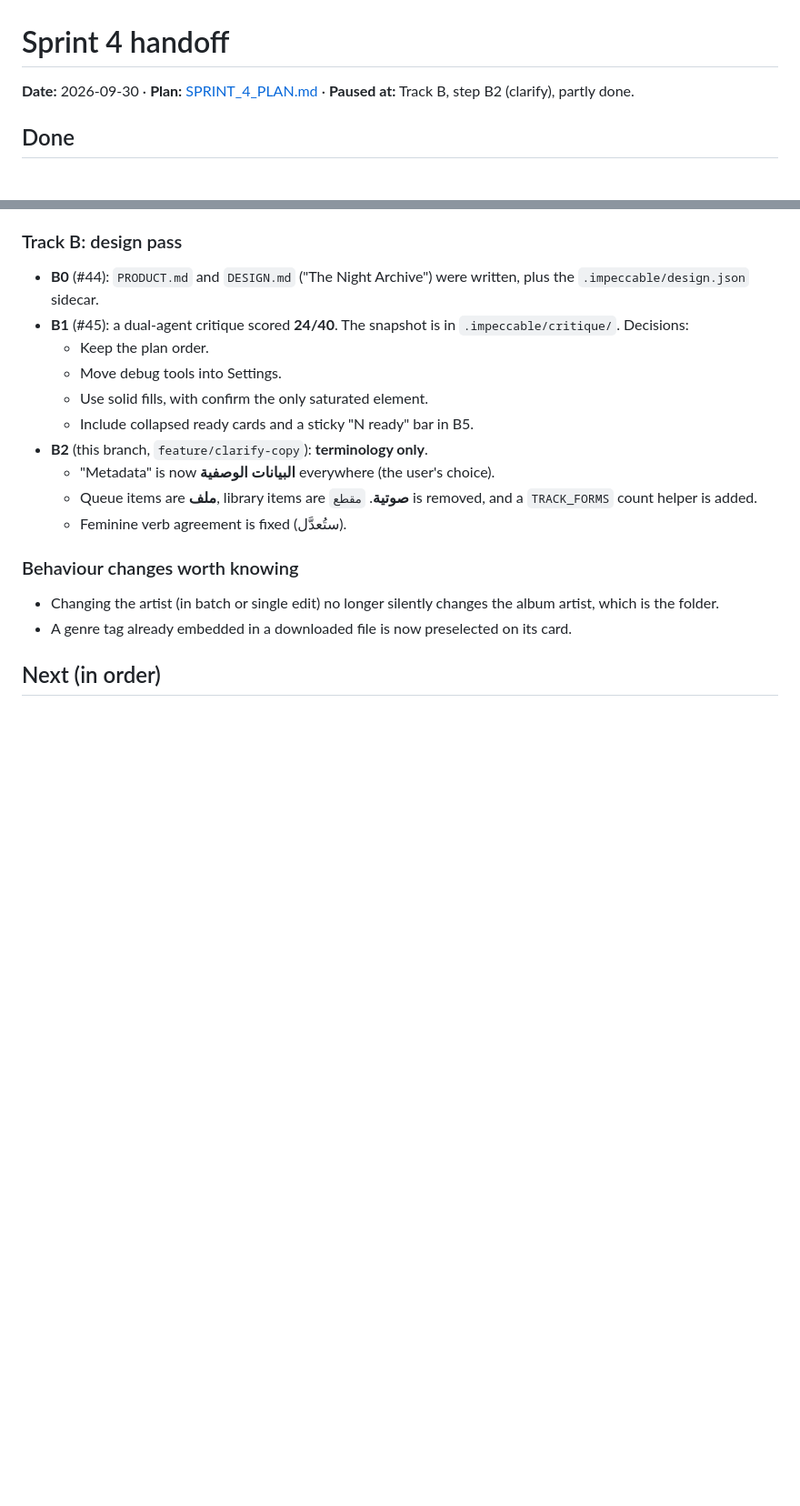
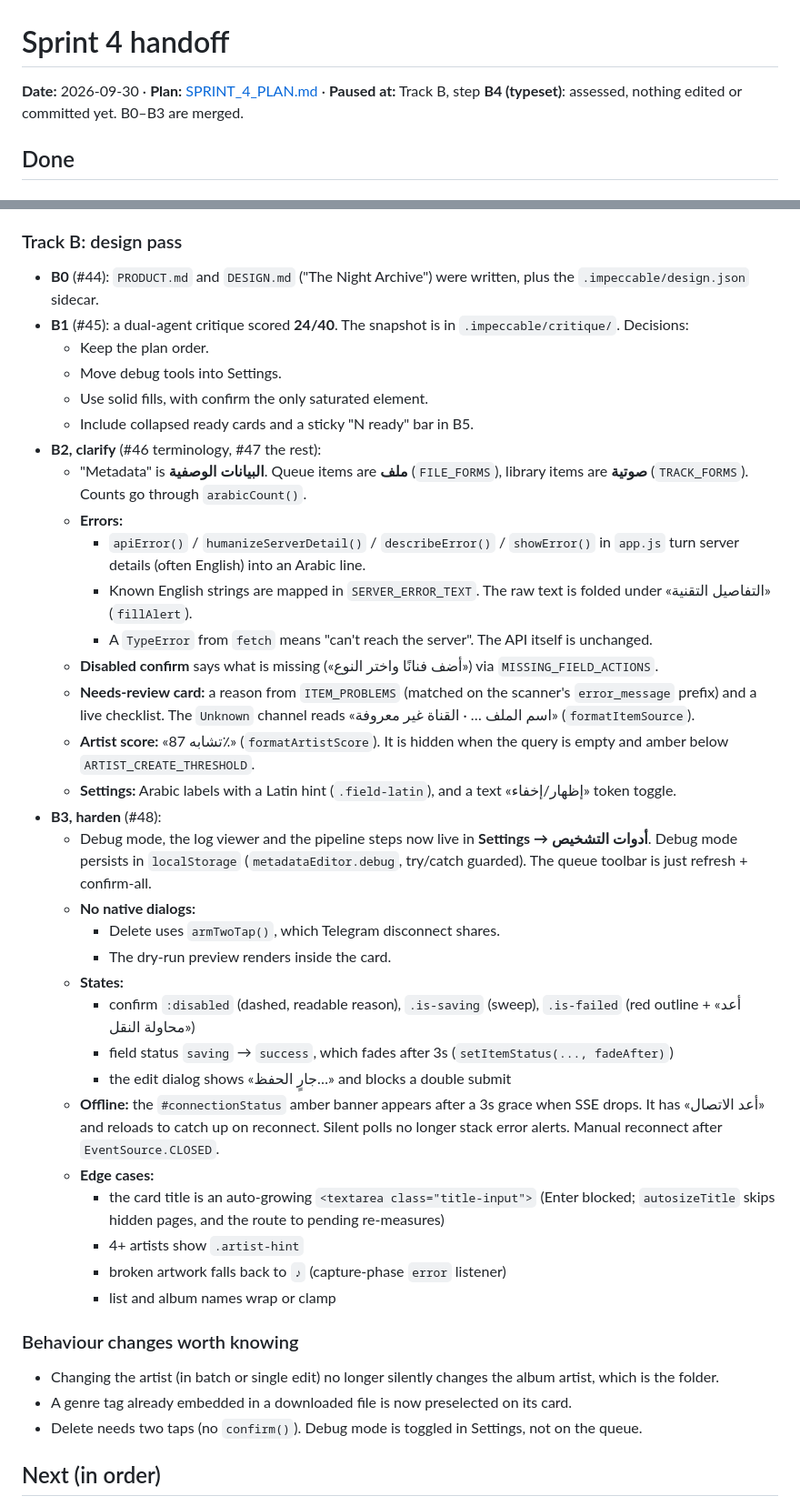
Before and after one commit to kira-4/metadata-editor, a Markdown page: docs/SPRINT_4_HANDOFF.md, 2 parts joined by grey strips. Shown at 91% size. Rendered like a GitHub page; blank space fills up the shorter version.

```diff
--- a/docs/SPRINT_4_HANDOFF.md
+++ b/docs/SPRINT_4_HANDOFF.md
@@ -1,6 +1,6 @@
 # Sprint 4 handoff
 
-**Date:** 2026-09-30 · **Plan:** [SPRINT_4_PLAN.md](SPRINT_4_PLAN.md) · **Paused at:** Track B, step B2 (clarify), partly done.
+**Date:** 2026-09-30 · **Plan:** [SPRINT_4_PLAN.md](SPRINT_4_PLAN.md) · **Paused at:** Track B, step **B4 (typeset)**: assessed, nothing edited or committed yet. B0–B3 are merged.
 
 ## Done
 
@@ -26,14 +26,36 @@ Tests went from 123 to 161 (new: `test_batch_edit`, `test_rescan_status`, `test_
   - Move debug tools into Settings.
   - Use solid fills, with confirm the only saturated element.
   - Include collapsed ready cards and a sticky "N ready" bar in B5.
-- **B2** (this branch, `feature/clarify-copy`): **terminology only**.
-  - "Metadata" is now **البيانات الوصفية** everywhere (the user's choice).
-  - Queue items are **ملف**, library items are **صوتية**. `مقطع` is removed, and a `TRACK_FORMS` count helper is added.
-  - Feminine verb agreement is fixed (ستُعدَّل).
+- **B2, clarify** (#46 terminology, #47 the rest):
+  - "Metadata" is **البيانات الوصفية**. Queue items are **ملف** (`FILE_FORMS`), library items are **صوتية** (`TRACK_FORMS`). Counts go through `arabicCount()`.
+  - **Errors:**
+    - `apiError()` / `humanizeServerDetail()` / `describeError()` / `showError()` in `app.js` turn server details (often English) into an Arabic line.
+    - Known English strings are mapped in `SERVER_ERROR_TEXT`. The raw text is folded under «التفاصيل التقنية» (`fillAlert`).
+    - A `TypeError` from `fetch` means "can't reach the server". The API itself is unchanged.
+  - **Disabled confirm** says what is missing («أضف فنانًا واختر النوع») via `MISSING_FIELD_ACTIONS`.
+  - **Needs-review card:** a reason from `ITEM_PROBLEMS` (matched on the scanner's `error_message` prefix) and a live checklist. The `Unknown` channel reads «اسم الملف … · القناة غير معروفة» (`formatItemSource`).
+  - **Artist score:** «تشابه 87٪» (`formatArtistScore`). It is hidden when the query is empty and amber below `ARTIST_CREATE_THRESHOLD`.
+  - **Settings:** Arabic labels with a Latin hint (`.field-latin`), and a text «إظهار/إخفاء» token toggle.
+- **B3, harden** (#48):
+  - Debug mode, the log viewer and the pipeline steps now live in **Settings → أدوات التشخيص**. Debug mode persists in `localStorage` (`metadataEditor.debug`, try/catch guarded). The queue toolbar is just refresh + confirm-all.
+  - **No native dialogs:**
+    - Delete uses `armTwoTap()`, which Telegram disconnect shares.
+    - The dry-run preview renders inside the card.
+  - **States:**
+    - confirm `:disabled` (dashed, readable reason), `.is-saving` (sweep), `.is-failed` (red outline + «أعد محاولة النقل»)
+    - field status `saving` → `success`, which fades after 3s (`setItemStatus(..., fadeAfter)`)
+    - the edit dialog shows «جارٍ الحفظ…» and blocks a double submit
+  - **Offline:** the `#connectionStatus` amber banner appears after a 3s grace when SSE drops. It has «أعد الاتصال» and reloads to catch up on reconnect. Silent polls no longer stack error alerts. Manual reconnect after `EventSource.CLOSED`.
+  - **Edge cases:**
+    - the card title is an auto-growing `<textarea class="title-input">` (Enter blocked; `autosizeTitle` skips hidden pages, and the route to pending re-measures)
+    - 4+ artists show `.artist-hint`
+    - broken artwork falls back to `♪` (capture-phase `error` listener)
+    - list and album names wrap or clamp
 
 ### Behaviour changes worth knowing
 - Changing the artist (in batch or single edit) no longer silently changes the album artist, which is the folder.
 - A genre tag already embedded in a downloaded file is now preselected on its card.
+- Delete needs two taps (no `confirm()`). Debug mode is toggled in Settings, not on the queue.
 
 ## Next (in order)
 
```
Also changed, not shown: other parts of docs/SPRINT_4_HANDOFF.md (+30 -26 lines).
